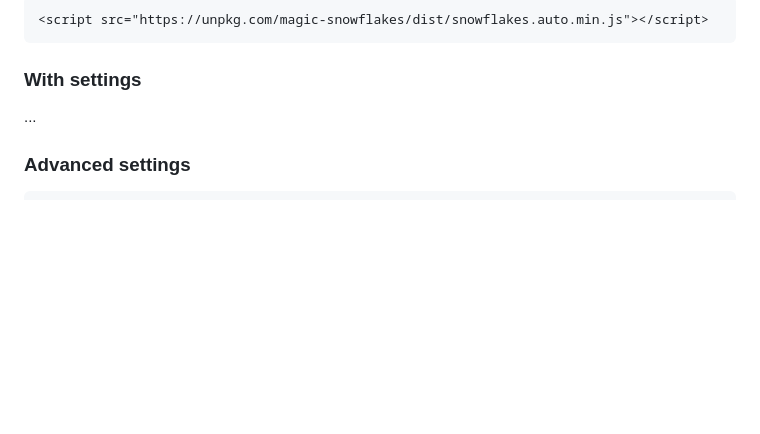
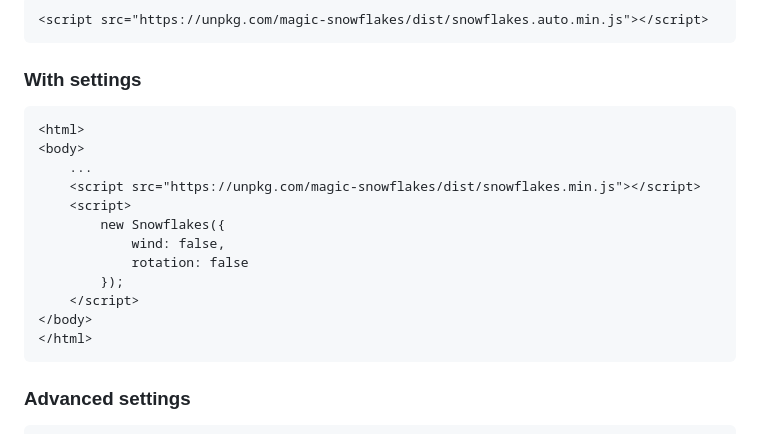
Before and after one commit to hcodes/snowflakes, a Markdown page: README.md, the part around the change. Rendered like a GitHub page; blank space fills up the shorter version.

````diff
--- a/README.md
+++ b/README.md
@@ -37,6 +37,7 @@ Paste anywhere in your page's HTML:
 ```
 
 ### With settings
+```html
 <html>
 <body>
     ...
@@ -49,6 +50,7 @@ Paste anywhere in your page's HTML:
     </script>
 </body>
 </html>
+```
 
 ### Advanced settings
 ```html
````
